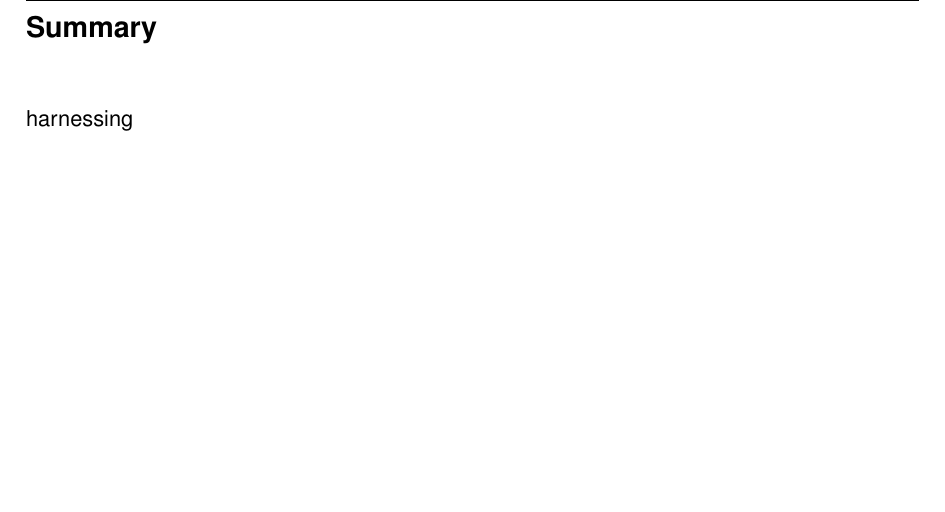
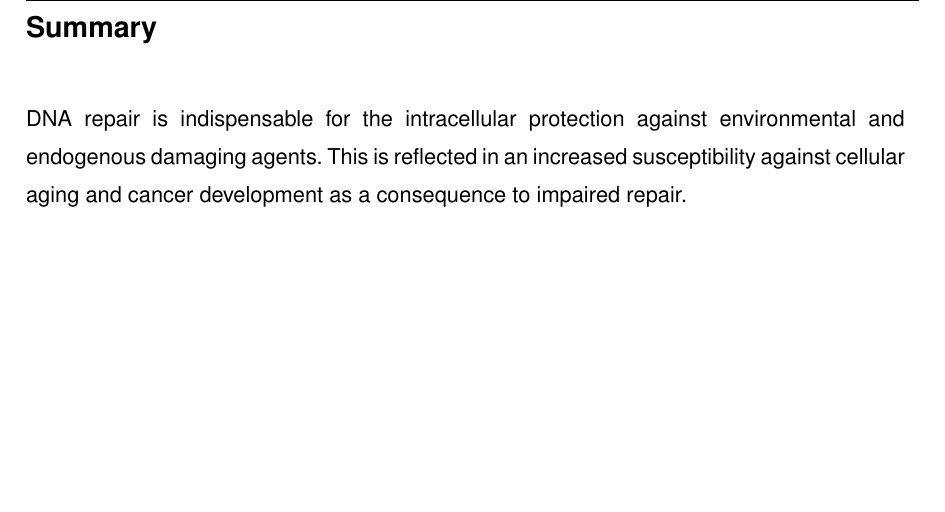
Before and after one commit to Hetitus/Thesis, a LaTeX thesis (TH_Thesis.tex, which reads chapters/Summary.tex): part of page 9 of 97, cut so that both start at the same text. Compiled offline with pdfLaTeX.

Commit message:
update 11.12. II

```diff
--- a/chapters/Summary.tex
+++ b/chapters/Summary.tex
@@ -3,12 +3,16 @@
 
 
 
-harnessing
 
-%DNA repair is indispensable for the intracellular protection against environmental and endogenous damaging agents. This is reflected in an increased susceptibility against cellular aging and cancer development as a consequence to impaired repair. Functional repair is carried out by enzymatic macromolecular complexes that assemble at specific sites on the chromatin fiber. How the rate of these molecular machineries is regulated by their constituent parts is poorly understood.
+
+DNA repair is indispensable for the intracellular protection against environmental and endogenous damaging agents.
+This is reflected in an increased susceptibility against cellular aging and cancer development as a consequence to impaired repair.
+
+
+%Functional repair is carried out by enzymatic macromolecular complexes that assemble at specific sites on the chromatin fiber. How the rate of these molecular machineries is regulated by their constituent parts is poorly understood.
 %Here we quantify nucleotide-excision DNA repair (NER) in mammalian cells and find that, despite the pathways' molecular complexity, repair effectively obeys slow first-order kinetics. Theoretical analysis indicates that these kinetics are not due to a singular rate-limiting step. Rather, first-order kinetics emerge from the interplay of rapidly and reversibly assembling repair proteins, stochastically distributing DNA lesion repair over a broad time period. Based on this mechanism, the model predicts that the repair proteins collectively control the repair rate. Exploiting natural cell-to-cell variability, we corroborate this prediction for the lesion-recognition factors XPC and XPA.
 %Our findings provide a rationale for the emergence of slow time scales in chromatin-associated processes from fast molecular steps and suggest that collective rate control might be a widespread mode of robust regulation in DNA repair and transcription.
-
+%harnessing
 
 
 %\end{document}
```
Also changed, not shown: 2 other files.
